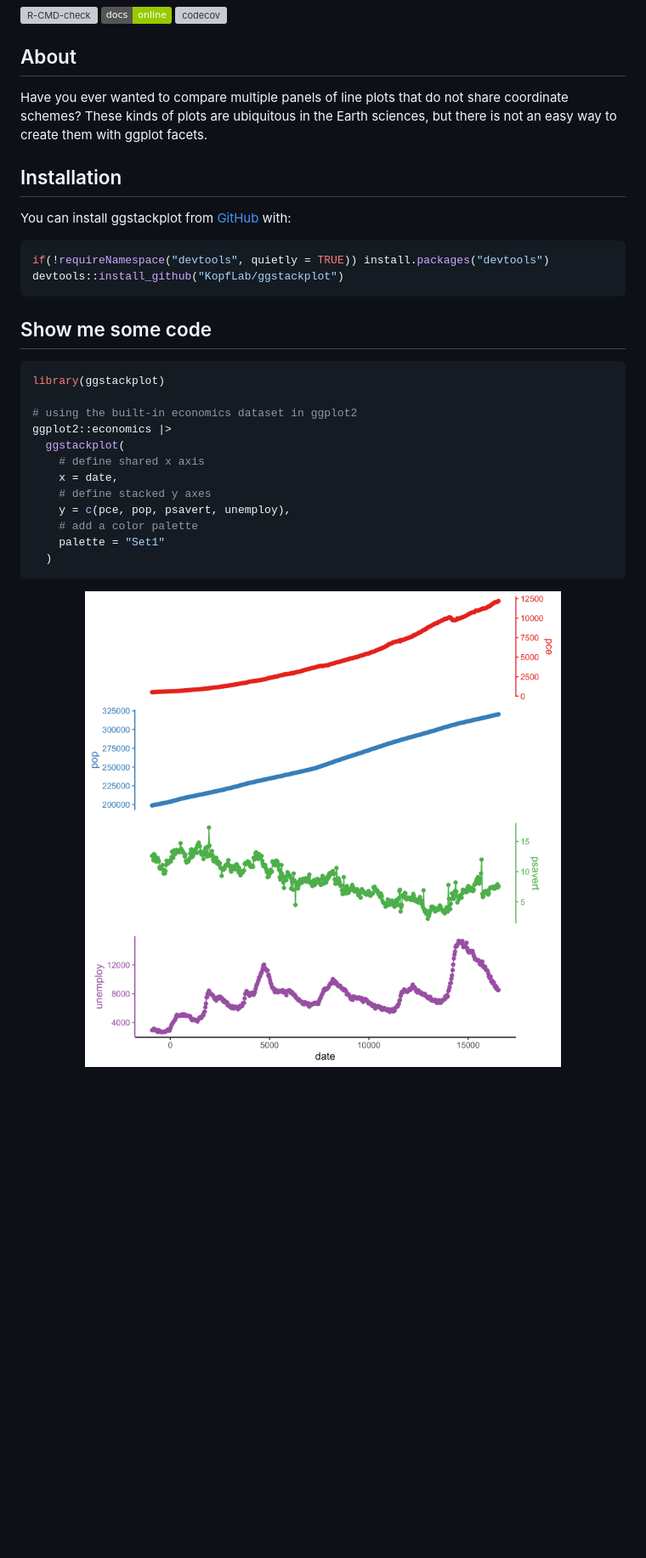
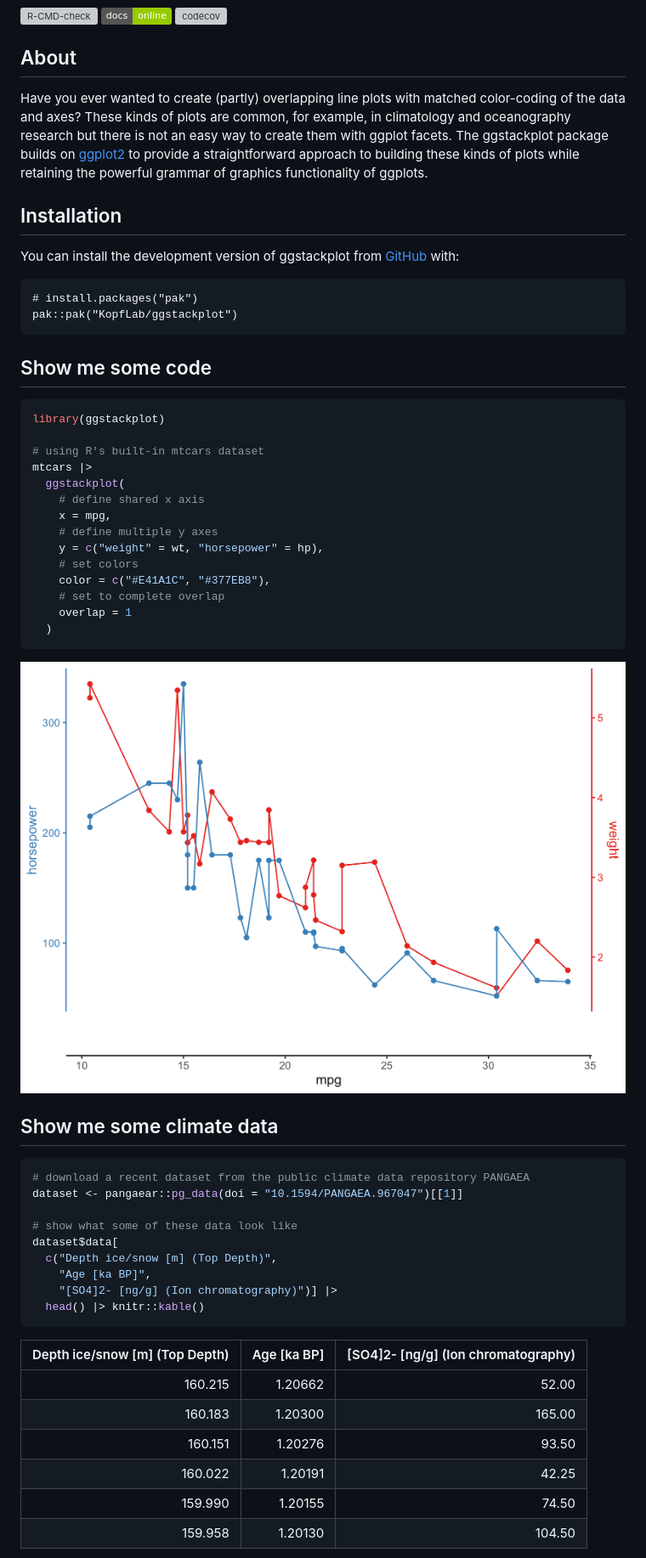
Before and after one commit to KopfLab/ggstackplot, a Markdown page: README.md, the part around the change printed below. Shown: that part at 85% size. Rendered like a GitHub page; pictures changed too: man/figures/README-mtcars-1.png (added); badges without logos; blank space fills up the shorter version; grey boxes are pictures that could not be loaded.

Commit message:
update ggstackplot Rmd in favor of examples

````diff
--- a/README.md
+++ b/README.md
@@ -12,35 +12,63 @@
 
 ## About
 
-Have you ever wanted to compare multiple panels of line plots that do
-not share coordinate schemes? These kinds of plots are ubiquitous in the
-Earth sciences, but there is not an easy way to create them with ggplot
-facets.
+Have you ever wanted to create (partly) overlapping line plots with
+matched color-coding of the data and axes? These kinds of plots are
+common, for example, in climatology and oceanography research but there
+is not an easy way to create them with ggplot facets. The ggstackplot
+package builds on [ggplot2](https://ggplot2.tidyverse.org/) to provide a
+straightforward approach to building these kinds of plots while
+retaining the powerful grammar of graphics functionality of ggplots.
 
 ## Installation
 
-You can install ggstackplot from [GitHub](https://github.com/) with:
+You can install the development version of ggstackplot from
+[GitHub](https://github.com/) with:
 
-``` r
-if(!requireNamespace("devtools", quietly = TRUE)) install.packages("devtools")
-devtools::install_github("KopfLab/ggstackplot")
-```
+    # install.packages("pak")
+    pak::pak("KopfLab/ggstackplot")
 
 ## Show me some code
 
 ``` r
 library(ggstackplot)
 
-# using the built-in economics dataset in ggplot2
-ggplot2::economics |>
+# using R's built-in mtcars dataset
+mtcars |>
   ggstackplot(
     # define shared x axis
-    x = date,
-    # define stacked y axes
-    y = c(pce, pop, psavert, unemploy),
-    # add a color palette
-    palette = "Set1"
+    x = mpg,
+    # define multiple y axes
+    y = c("weight" = wt, "horsepower" = hp),
+    # set colors
+    color = c("#E41A1C", "#377EB8"),
+    # set to complete overlap
+    overlap = 1
   )
 ```
 
-<img src="man/figures/README-example-1.png" width="100%" />
+<img src="man/figures/README-mtcars-1.png" width="100%" />
+
+## Show me some climate data
+
+``` r
+# download a recent dataset from the public climate data repository PANGAEA
+dataset <- pangaear::pg_data(doi = "10.1594/PANGAEA.967047")[[1]]
+
+# show what some of these data look like
+dataset$data[
+  c("Depth ice/snow [m] (Top Depth)",
+    "Age [ka BP]",
+    "[SO4]2- [ng/g] (Ion chromatography)")] |>
+  head() |> knitr::kable()
+```
+
+| Depth ice/snow \[m\] (Top Depth) | Age \[ka BP\] | \[SO4\]2- \[ng/g\] (Ion chromatography) |
+|---------------------------------:|--------------:|----------------------------------------:|
+|                          160.215 |       1.20662 |                                   52.00 |
+|                          160.183 |       1.20300 |                                  165.00 |
+|                          160.151 |       1.20276 |                                   93.50 |
+|                          160.022 |       1.20191 |                                   42.25 |
+|                          159.990 |       1.20155 |                                   74.50 |
+|                          159.958 |       1.20130 |                                  104.50 |
+
````
Also changed, not shown: other parts of README.md (+36 -8 lines), man/figures/README-economics-1.png (added), man/figures/README-geodata-1.png (added), 4 other files.
